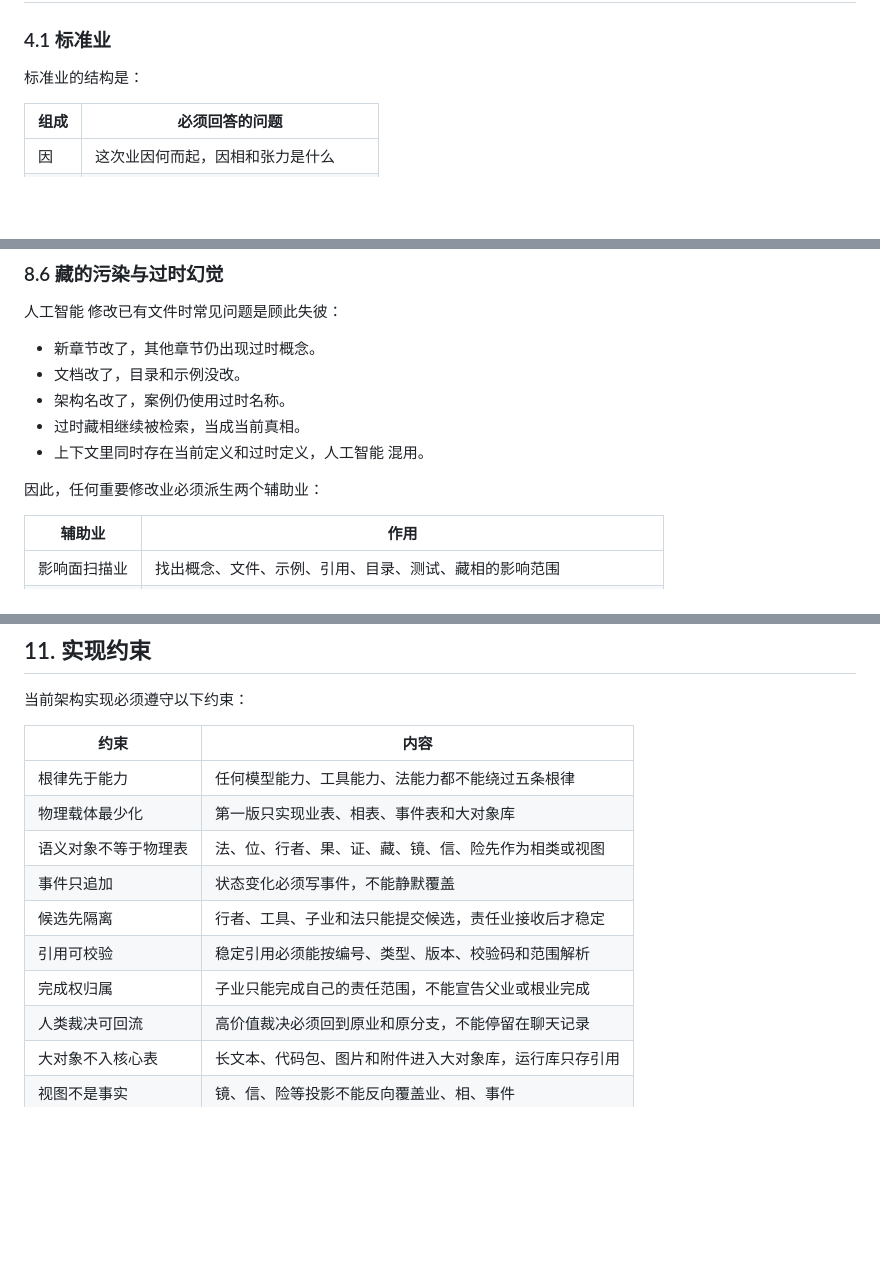
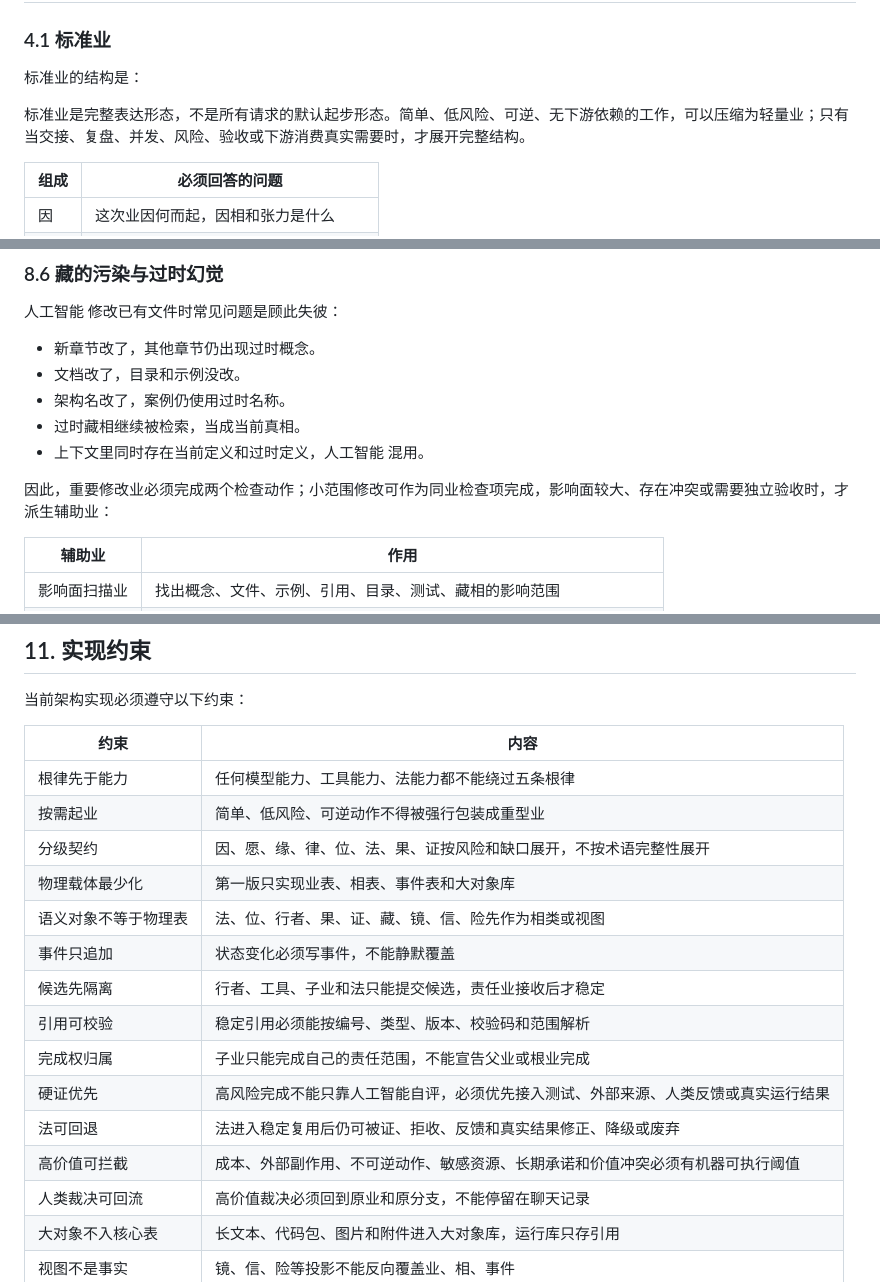
Before and after one commit to tiachuaxiyashua/jingu, a Markdown page: truth/00-当前真相源-人工智能软件社会相业架构.md, 3 parts joined by grey strips. Rendered like a GitHub page; blank space fills up the shorter version.

```diff
--- a/truth/00-当前真相源-人工智能软件社会相业架构.md
+++ b/truth/00-当前真相源-人工智能软件社会相业架构.md
@@ -405,6 +407,8 @@ flowchart TD
 
 标准业的结构是：
 
+标准业是完整表达形态，不是所有请求的默认起步形态。简单、低风险、可逆、无下游依赖的工作，可以压缩为轻量业；只有当交接、复盘、并发、风险、验收或下游消费真实需要时，才展开完整结构。
+
 | 组成 | 必须回答的问题 |
 |---|---|
 | 因 | 这次业因何而起，因相和张力是什么 |
@@ -643,7 +651,7 @@ flowchart TD
 - 过时藏相继续被检索，当成当前真相。
 - 上下文里同时存在当前定义和过时定义，人工智能 混用。
 
-因此，任何重要修改业必须派生两个辅助业：
+因此，重要修改业必须完成两个检查动作；小范围修改可作为同业检查项完成，影响面较大、存在冲突或需要独立验收时，才派生辅助业：
 
 | 辅助业 | 作用 |
 |---|---|
@@ -1033,12 +1051,17 @@ flowchart LR
 | 约束 | 内容 |
 |---|---|
 | 根律先于能力 | 任何模型能力、工具能力、法能力都不能绕过五条根律 |
+| 按需起业 | 简单、低风险、可逆动作不得被强行包装成重型业 |
+| 分级契约 | 因、愿、缘、律、位、法、果、证按风险和缺口展开，不按术语完整性展开 |
 | 物理载体最少化 | 第一版只实现业表、相表、事件表和大对象库 |
 | 语义对象不等于物理表 | 法、位、行者、果、证、藏、镜、信、险先作为相类或视图 |
 | 事件只追加 | 状态变化必须写事件，不能静默覆盖 |
 | 候选先隔离 | 行者、工具、子业和法只能提交候选，责任业接收后才稳定 |
 | 引用可校验 | 稳定引用必须能按编号、类型、版本、校验码和范围解析 |
 | 完成权归属 | 子业只能完成自己的责任范围，不能宣告父业或根业完成 |
+| 硬证优先 | 高风险完成不能只靠人工智能自评，必须优先接入测试、外部来源、人类反馈或真实运行结果 |
+| 法可回退 | 法进入稳定复用后仍可被证、拒收、反馈和真实结果修正、降级或废弃 |
+| 高价值可拦截 | 成本、外部副作用、不可逆动作、敏感资源、长期承诺和价值冲突必须有机器可执行阈值 |
 | 人类裁决可回流 | 高价值裁决必须回到原业和原分支，不能停留在聊天记录 |
 | 大对象不入核心表 | 长文本、代码包、图片和附件进入大对象库，运行库只存引用 |
 | 视图不是事实 | 镜、信、险等投影不能反向覆盖业、相、事件 |
```
Also changed, not shown: other parts of truth/00-当前真相源-人工智能软件社会相业架构.md (+21 -5 lines).
